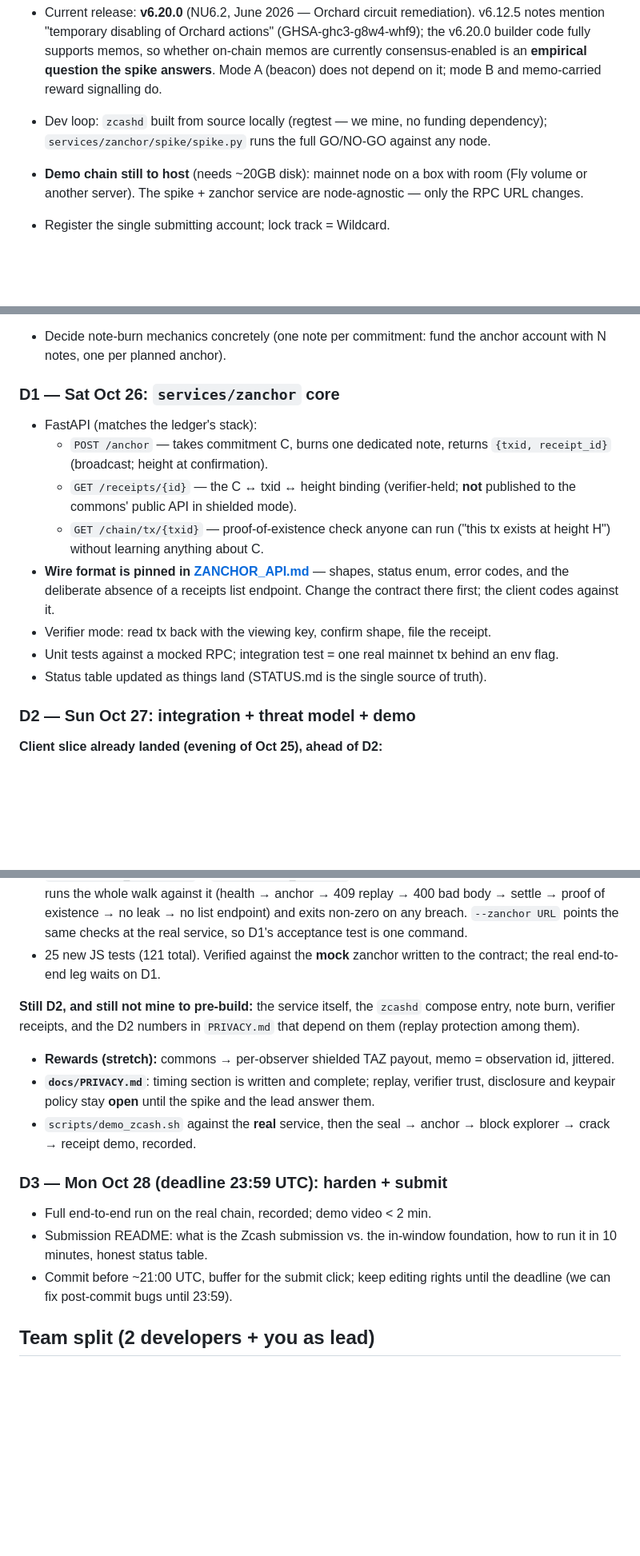
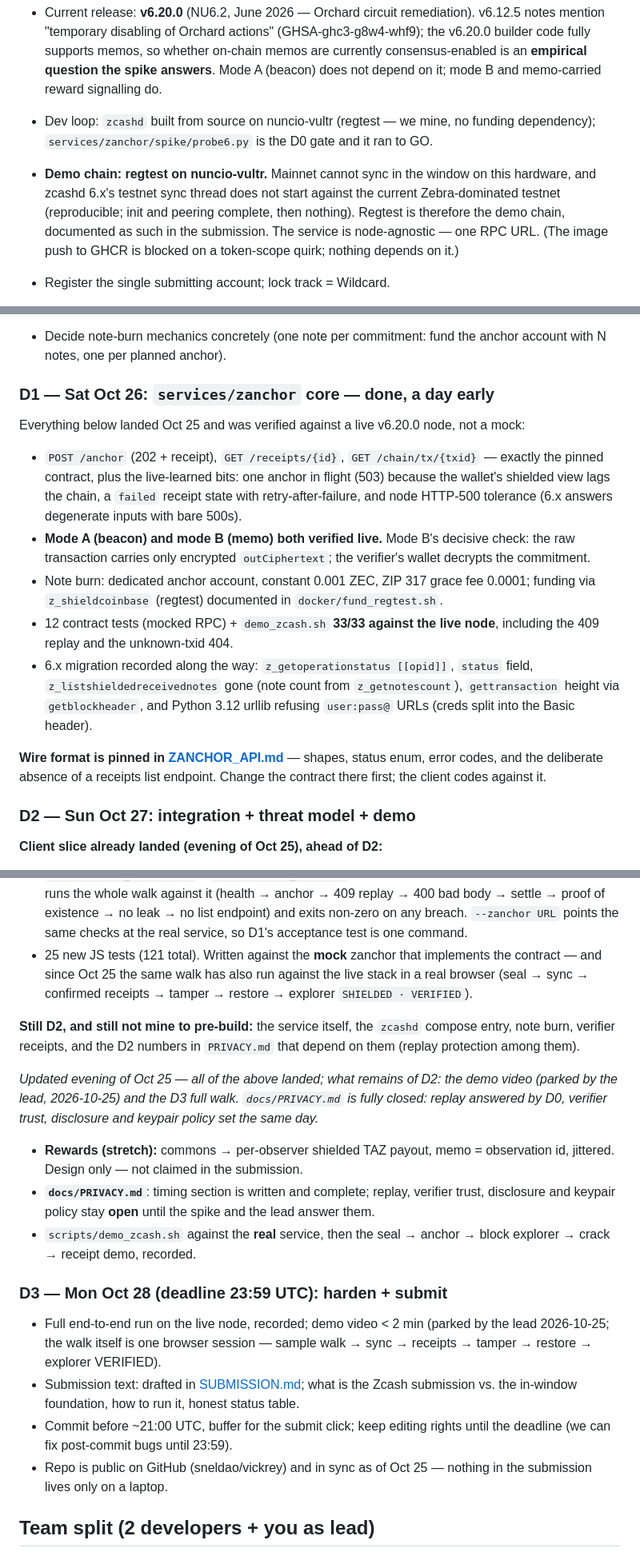
Before and after one commit to sneldao/vickrey, a Markdown page: docs/ECATHON.md, 3 parts joined by grey strips. Shown at 80% size. Drawn GitHub-style; blank space fills up the shorter version.

Commit message:
ECATHON plan: D1 done a day early, D2 closed, D3 scoped
The plan now matches reality: D1 (zanchor core, modes A+B, note burn,
receipts) landed Oct 25 and was verified against a live v6.20.0 node,
including the 6.x/ZIP 317 findings. D2's remaining items are the parked
video and the D3 walk. The demo chain is documented as regtest with the
reason (mainnet can't sync in the window; 6.x testnet sync thread never
starts against the Zebra-dominated testnet). The repo is public and in
sync as of Oct 25.

```diff
--- a/docs/ECATHON.md
+++ b/docs/ECATHON.md
@@ -157,12 +157,16 @@ consumes directly.
   memos, so whether on-chain memos are currently consensus-enabled is an
   **empirical question the spike answers**. Mode A (beacon) does not depend
   on it; mode B and memo-carried reward signalling do.
-- Dev loop: `zcashd` built from source locally (regtest — we mine, no
-  funding dependency); `services/zanchor/spike/spike.py` runs the full
-  GO/NO-GO against any node.
-- **Demo chain still to host** (needs ~20GB disk): mainnet node on a box
-  with room (Fly volume or another server). The spike + zanchor service
-  are node-agnostic — only the RPC URL changes.
+- Dev loop: `zcashd` built from source on nuncio-vultr (regtest — we
+  mine, no funding dependency); `services/zanchor/spike/probe6.py` is the
+  D0 gate and it ran to GO.
+- **Demo chain: regtest on nuncio-vultr.** Mainnet cannot sync in the
+  window on this hardware, and zcashd 6.x's testnet sync thread does not
+  start against the current Zebra-dominated testnet (reproducible; init
+  and peering complete, then nothing). Regtest is therefore the demo
+  chain, documented as such in the submission. The service is
+  node-agnostic — one RPC URL. (The image push to GHCR is blocked on a
+  token-scope quirk; nothing depends on it.)
 
 - Register the single submitting account; lock track = Wildcard.
 - `docker-compose`: `zcashd` (mainnet, small real amounts — avoids testnet
@@ -180,24 +184,33 @@ consumes directly.
 - Decide note-burn mechanics concretely (one note per commitment: fund the
   anchor account with N notes, one per planned anchor).
 
-### D1 — Sat Oct 26: `services/zanchor` core
+### D1 — Sat Oct 26: `services/zanchor` core — **done, a day early**
 
-- FastAPI (matches the ledger's stack):
-  - `POST /anchor` — takes commitment C, burns one dedicated note, returns
-    `{txid, receipt_id}` (broadcast; height at confirmation).
-  - `GET /receipts/{id}` — the C ↔ txid ↔ height binding (verifier-held;
-    **not** published to the commons' public API in shielded mode).
-  - `GET /chain/tx/{txid}` — proof-of-existence check anyone can run
-    ("this tx exists at height H") without learning anything about C.
-- **Wire format is pinned in [ZANCHOR_API.md](ZANCHOR_API.md)** — shapes,
-  status enum, error codes, and the deliberate absence of a receipts list
-  endpoint. Change the contract there first; the client codes against it.
-- Verifier mode: read tx back with the viewing key, confirm shape, file the
-  receipt.
-- Unit tests against a mocked RPC; integration test = one real mainnet tx
-  behind an env flag.
-- Status table updated as things land (STATUS.md is the single source of
-  truth).
+Everything below landed Oct 25 and was verified against a live v6.20.0
+node, not a mock:
+
+- `POST /anchor` (202 + receipt), `GET /receipts/{id}`, `GET /chain/tx/{txid}`
+  — exactly the pinned contract, plus the live-learned bits: one anchor in
+  flight (503) because the wallet's shielded view lags the chain, a
+  `failed` receipt state with retry-after-failure, and node HTTP-500
+  tolerance (6.x answers degenerate inputs with bare 500s).
+- **Mode A (beacon) and mode B (memo) both verified live.** Mode B's
+  decisive check: the raw transaction carries only encrypted
+  `outCiphertext`; the verifier's wallet decrypts the commitment.
+- Note burn: dedicated anchor account, constant 0.001 ZEC, ZIP 317 grace
+  fee 0.0001; funding via `z_shieldcoinbase` (regtest) documented in
+  `docker/fund_regtest.sh`.
+- 12 contract tests (mocked RPC) + `demo_zcash.sh` **33/33 against the
+  live node**, including the 409 replay and the unknown-txid 404.
+- 6.x migration recorded along the way: `z_getoperationstatus [[opid]]`,
+  `status` field, `z_listshieldedreceivednotes` gone (note count from
+  `z_getnotescount`), `gettransaction` height via `getblockheader`, and
+  Python 3.12 urllib refusing `user:pass@` URLs (creds split into the
+  Basic header).
+
+**Wire format is pinned in [ZANCHOR_API.md](ZANCHOR_API.md)** — shapes,
+status enum, error codes, and the deliberate absence of a receipts list
+endpoint. Change the contract there first; the client codes against it.
 
 ### D2 — Sun Oct 27: integration + threat model + demo
 
@@ -229,15 +242,22 @@ consumes directly.
   409 replay → 400 bad body → settle → proof of existence → no leak → no list
   endpoint) and exits non-zero on any breach. `--zanchor URL` points the same
   checks at the real service, so D1's acceptance test is one command.
-- 25 new JS tests (121 total). Verified against the **mock** zanchor written
-  to the contract; the real end-to-end leg waits on D1.
+- 25 new JS tests (121 total). Written against the **mock** zanchor that
+  implements the contract — and since Oct 25 the same walk has also run
+  against the live stack in a real browser (seal → sync → confirmed
+  receipts → tamper → restore → explorer `SHIELDED · VERIFIED`).
 
 **Still D2, and still not mine to pre-build:** the service itself, the
 `zcashd` compose entry, note burn, verifier receipts, and the D2 numbers in
 `PRIVACY.md` that depend on them (replay protection among them).
 
+_Updated evening of Oct 25 — all of the above landed; what remains of D2:
+the demo video (parked by the lead, 2026-10-25) and the D3 full walk.
+`docs/PRIVACY.md` is fully closed: replay answered by D0, verifier trust,
+disclosure and keypair policy set the same day._
+
 - **Rewards (stretch):** commons → per-observer shielded TAZ payout, memo =
-  observation id, jittered.
+  observation id, jittered. Design only — not claimed in the submission.
 - **`docs/PRIVACY.md`**: timing section is written and complete; replay,
   verifier trust, disclosure and keypair policy stay **open** until the spike
   and the lead answer them.
@@ -246,11 +266,16 @@ consumes directly.
 
 ### D3 — Mon Oct 28 (deadline 23:59 UTC): harden + submit
 
-- Full end-to-end run on the real chain, recorded; demo video < 2 min.
-- Submission README: what is the Zcash submission vs. the in-window
-  foundation, how to run it in 10 minutes, honest status table.
+- Full end-to-end run on the live node, recorded; demo video < 2 min
+  (parked by the lead 2026-10-25; the walk itself is one browser session —
+  sample walk → sync → receipts → tamper → restore → explorer VERIFIED).
+- Submission text: drafted in [SUBMISSION.md](SUBMISSION.md); what is the
+  Zcash submission vs. the in-window foundation, how to run it, honest
+  status table.
 - Commit before ~21:00 UTC, buffer for the submit click; keep editing
   rights until the deadline (we can fix post-commit bugs until 23:59).
+- Repo is public on GitHub (sneldao/vickrey) and in sync as of Oct 25 —
+  nothing in the submission lives only on a laptop.
 
 ## Team split (2 developers + you as lead)
 
```
